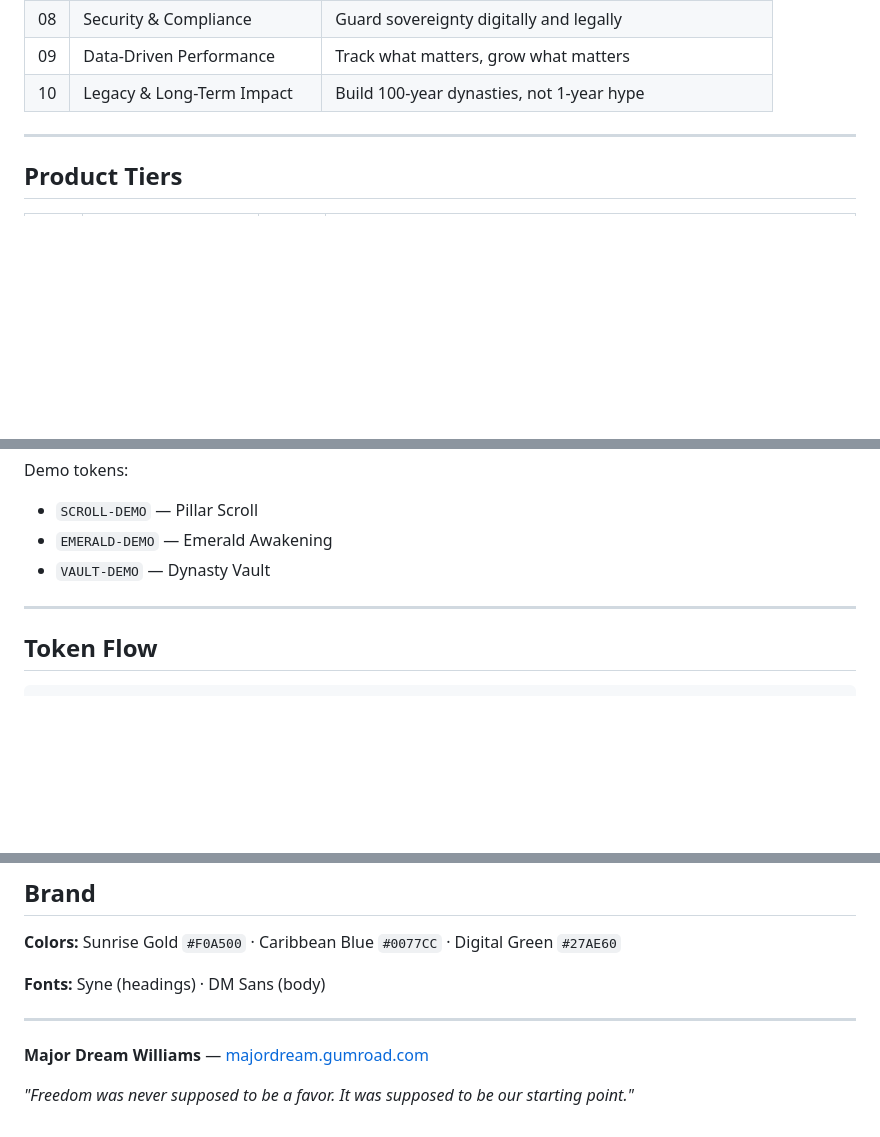
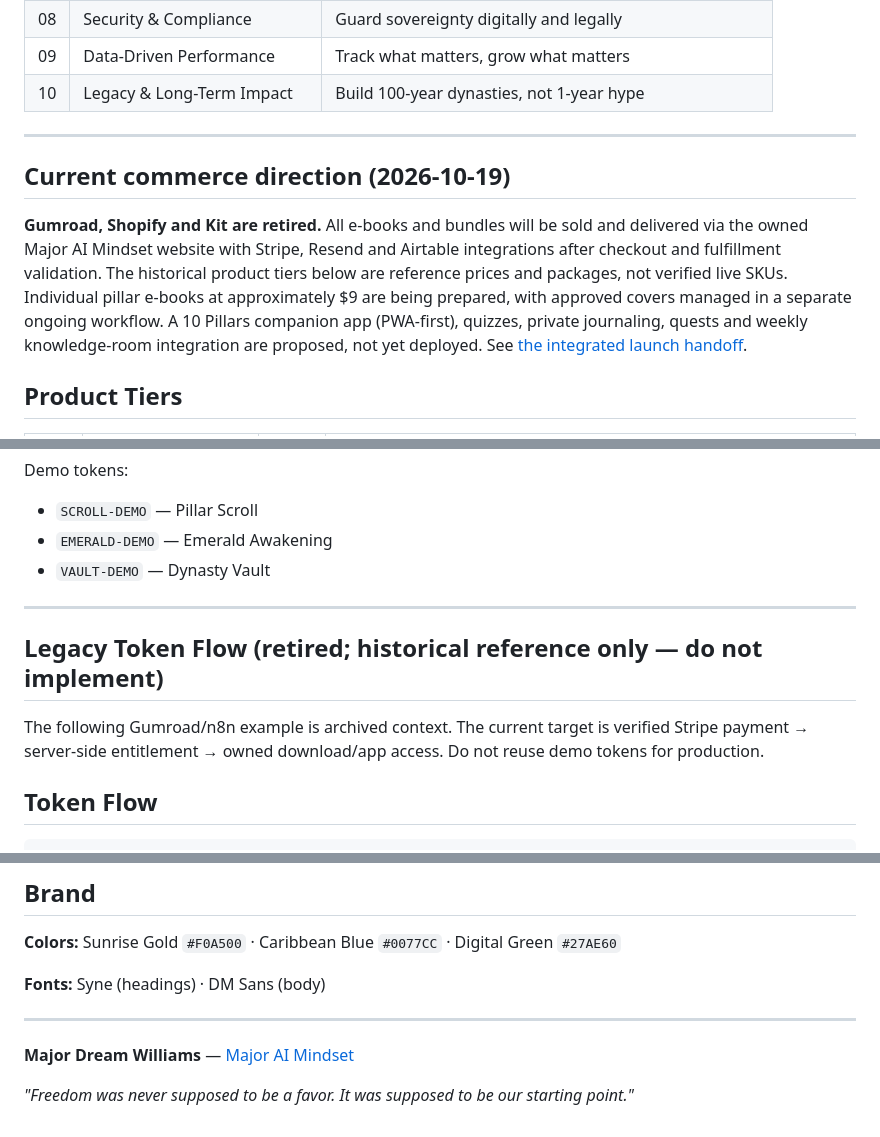
Before and after one commit to MajorDream444/MAIM_10_Pillars, a Markdown page: README.md, 3 parts joined by grey strips. Rendered like a GitHub page; blank space fills up the shorter version.

Commit message:
docs: reconcile legacy commerce references with MAIM owned-store launch

````diff
--- a/README.md
+++ b/README.md
@@ -65,6 +65,10 @@ MAIM_10_Pillars/
 
 ---
 
+## Current commerce direction (2026-10-19)
+
+**Gumroad, Shopify and Kit are retired.** All e-books and bundles will be sold and delivered via the owned Major AI Mindset website with Stripe, Resend and Airtable integrations after checkout and fulfillment validation. The historical product tiers below are reference prices and packages, not verified live SKUs. Individual pillar e-books at approximately $9 are being prepared, with approved covers managed in a separate ongoing workflow. A 10 Pillars companion app (PWA-first), quizzes, private journaling, quests and weekly knowledge-room integration are proposed, not yet deployed. See [the integrated launch handoff](docs/integrations/MAIM_10_PILLARS_MAJOR_MOVES_CONNECTED_LAUNCH_2026-10-19.md).
+
 ## Product Tiers
 
 | Tier | Name | Price | Included |
@@ -113,6 +117,10 @@ Demo tokens:
 
 ---
 
+## Legacy Token Flow (retired; historical reference only — do not implement)
+
+The following Gumroad/n8n example is archived context. The current target is verified Stripe payment → server-side entitlement → owned download/app access. Do not reuse demo tokens for production.
+
 ## Token Flow
 
 ```
@@ -144,6 +152,6 @@ Customer buys on Gumroad
 
 ---
 
-**Major Dream Williams** — [majordream.gumroad.com](https://majordream.gumroad.com)
+**Major Dream Williams** — [Major AI Mindset](https://www.majoraimindset.com/)
 
 *"Freedom was never supposed to be a favor. It was supposed to be our starting point."*
````
